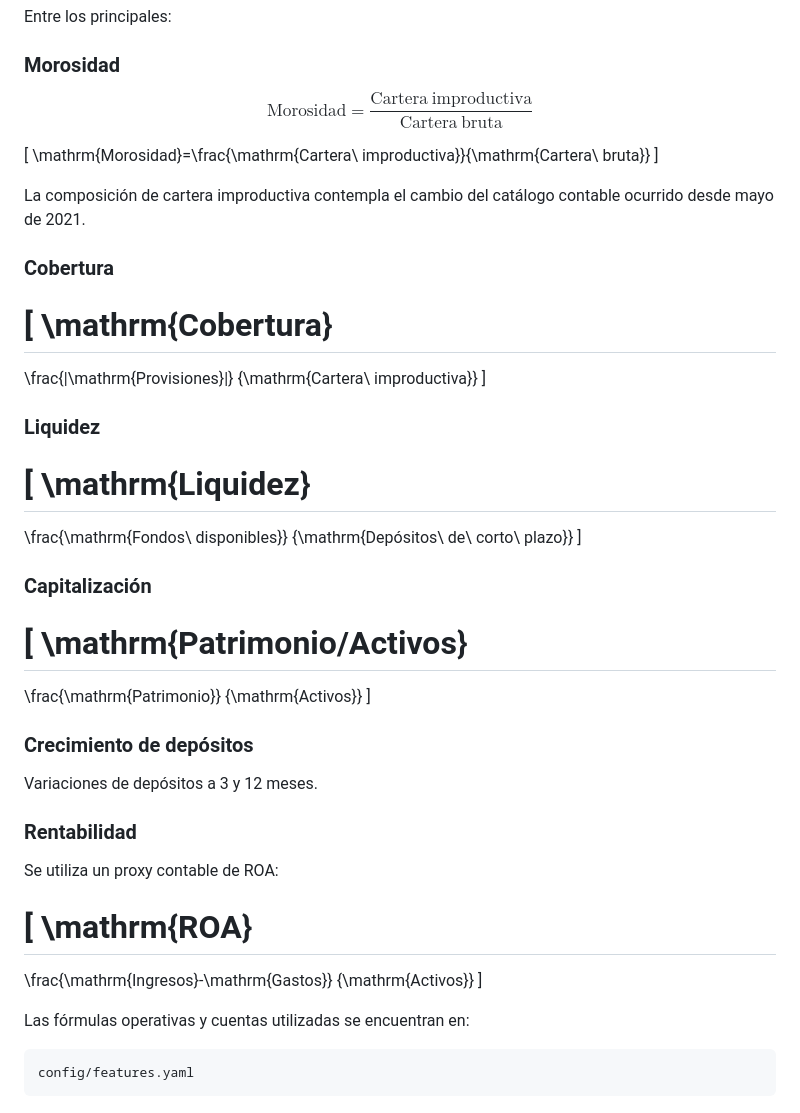
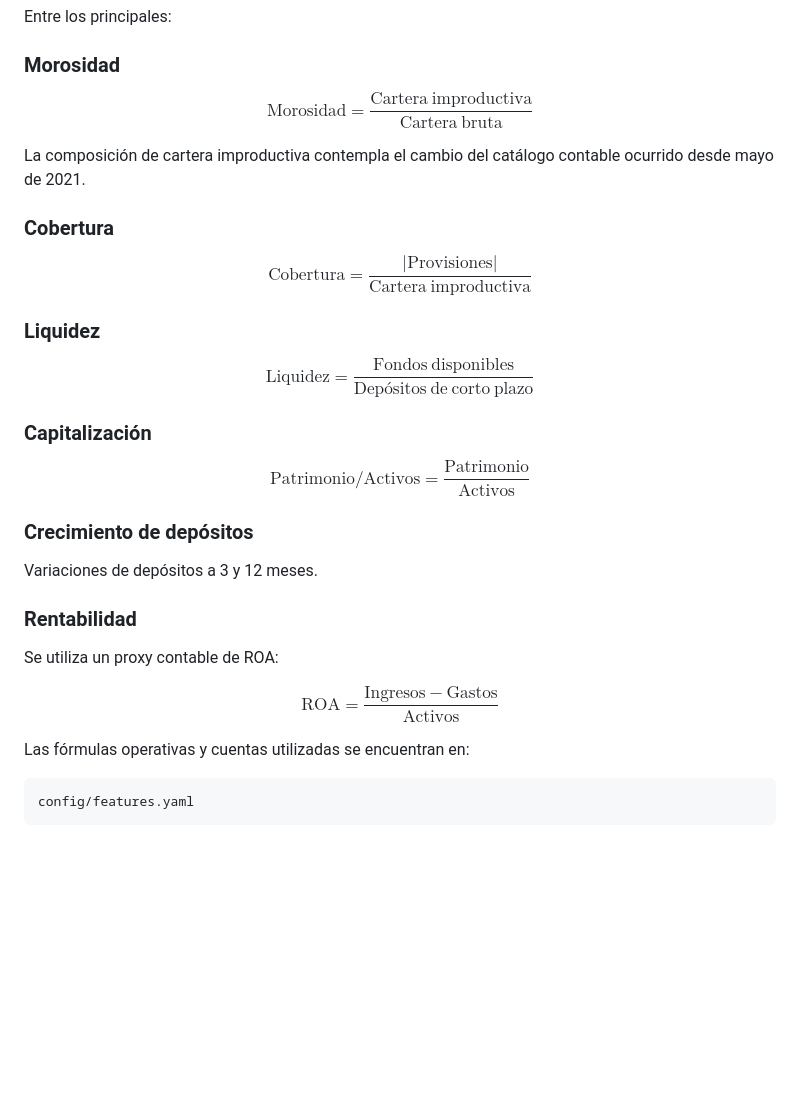
Before and after one commit to mathematicatutorias-ai/seps-segmento1-risk-code, a Markdown page: README.md, the part around the change. Rendered like a GitHub page; blank space fills up the shorter version.

```diff
--- a/README.md
+++ b/README.md
@@ -166,38 +166,41 @@ Entre los principales:
 
 ### Morosidad
 
-$$ \mathrm{Morosidad}=\frac{\mathrm{Cartera\ improductiva}}{\mathrm{Cartera\ bruta}} $$
-
-\[ \mathrm{Morosidad}=\frac{\mathrm{Cartera\ improductiva}}{\mathrm{Cartera\ bruta}} \]
+$$
+\mathrm{Morosidad}
+=
+\frac{\mathrm{Cartera\ improductiva}}
+{\mathrm{Cartera\ bruta}}
+$$
 
 La composición de cartera improductiva contempla el cambio del catálogo contable ocurrido desde mayo de 2021.
 
 ### Cobertura
 
-\[
+$$
 \mathrm{Cobertura}
 =
 \frac{|\mathrm{Provisiones}|}
 {\mathrm{Cartera\ improductiva}}
-\]
+$$
 
 ### Liquidez
 
-\[
+$$
 \mathrm{Liquidez}
 =
 \frac{\mathrm{Fondos\ disponibles}}
 {\mathrm{Depósitos\ de\ corto\ plazo}}
-\]
+$$
 
 ### Capitalización
 
-\[
+$$
 \mathrm{Patrimonio/Activos}
 =
 \frac{\mathrm{Patrimonio}}
 {\mathrm{Activos}}
-\]
+$$
 
 ### Crecimiento de depósitos
 
@@ -207,12 +210,12 @@ Variaciones de depósitos a 3 y 12 meses.
 
 Se utiliza un proxy contable de ROA:
 
-\[
+$$
 \mathrm{ROA}
 =
 \frac{\mathrm{Ingresos}-\mathrm{Gastos}}
 {\mathrm{Activos}}
-\]
+$$
 
 Las fórmulas operativas y cuentas utilizadas se encuentran en:
 
```
